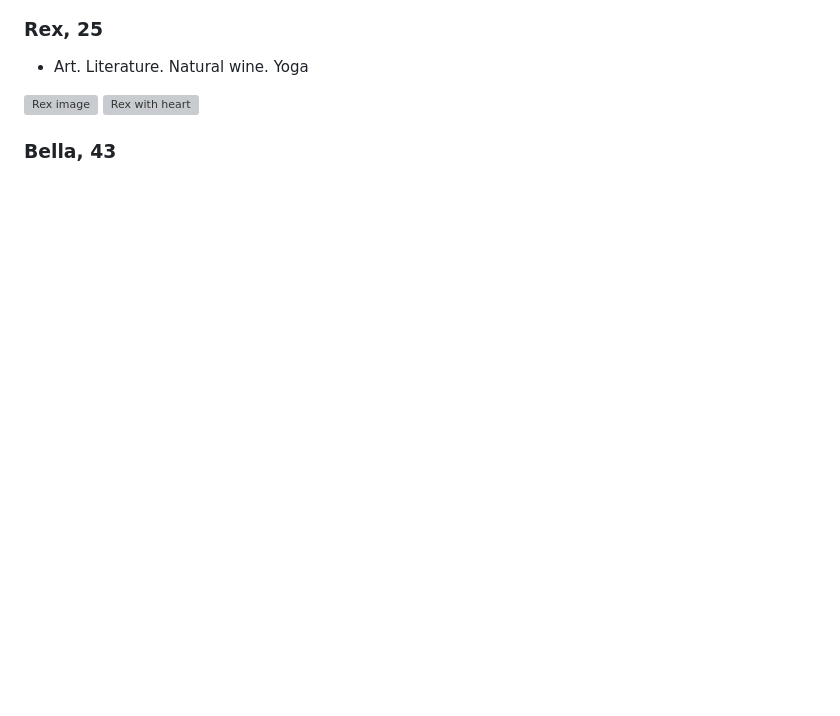
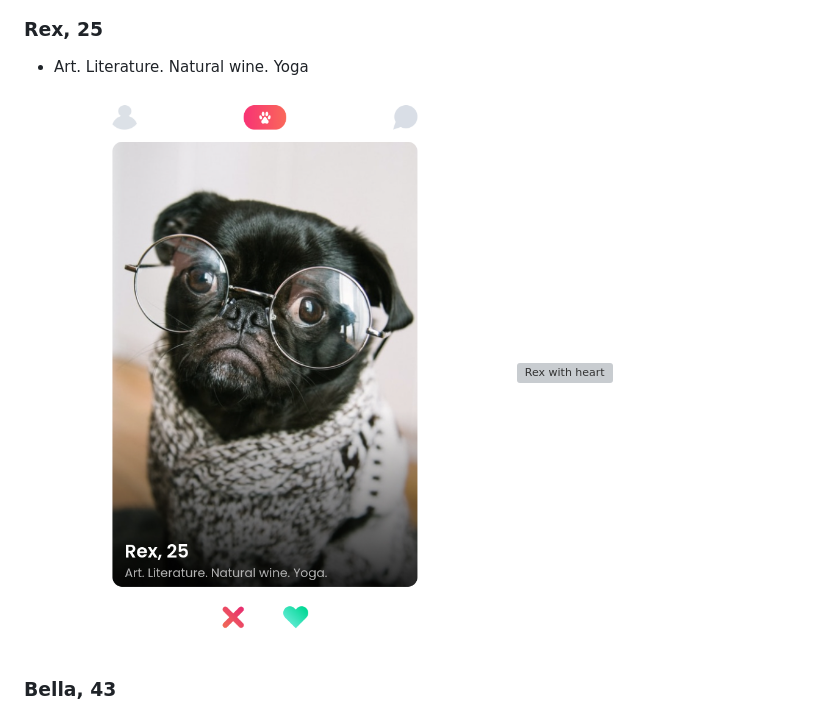
Before and after one commit to MastooraTurkmen/Tindog-project, a Markdown page: README.md, the part around the change. Rendered like a GitHub page; blank space fills up the shorter version; grey boxes are pictures that could not be loaded.

Commit message:
adding screenshot folder

```diff
--- a/README.md
+++ b/README.md
@@ -19,7 +19,7 @@ https://tindog-best-dogs.netlify.app/
 + Art. Literature. Natural wine. Yoga
 
 
-![Rex image](./images/Rex.png)
+![Rex image](./screenshots/Rex.png)
 ![Rex with heart](/images/Rex-with-heart.png)
 
 
```
